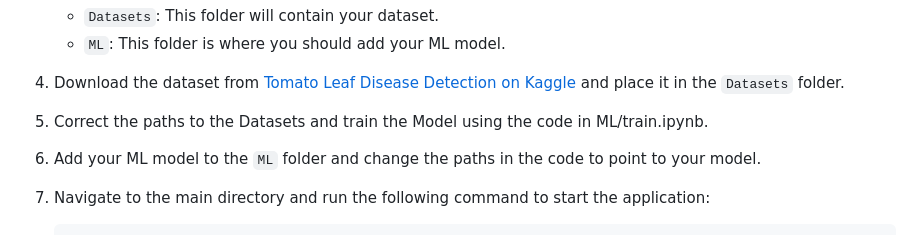
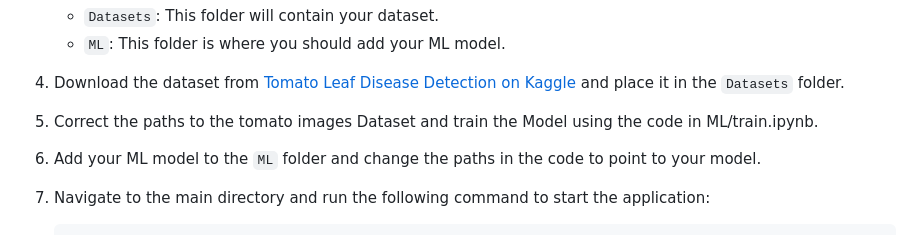
Before and after one commit to Bhabuk10/Tomato_disease_classification, a Markdown page: README.md, the part around the change. Drawn GitHub-style.

```diff
--- a/README.md
+++ b/README.md
@@ -29,7 +29,7 @@ Our classes are:
 
 4. Download the dataset from [Tomato Leaf Disease Detection on Kaggle](https://www.kaggle.com/datasets/kaustubhb999/tomatoleaf) and place it in the `Datasets` folder.
 
-5. Correct the paths to the Datasets and train the Model using the code in ML/train.ipynb.
+5. Correct the paths to the tomato images Dataset and train the Model using the code in ML/train.ipynb.
 
 6. Add your ML model to the `ML` folder and change the paths in the code to point to your model.
 
```
